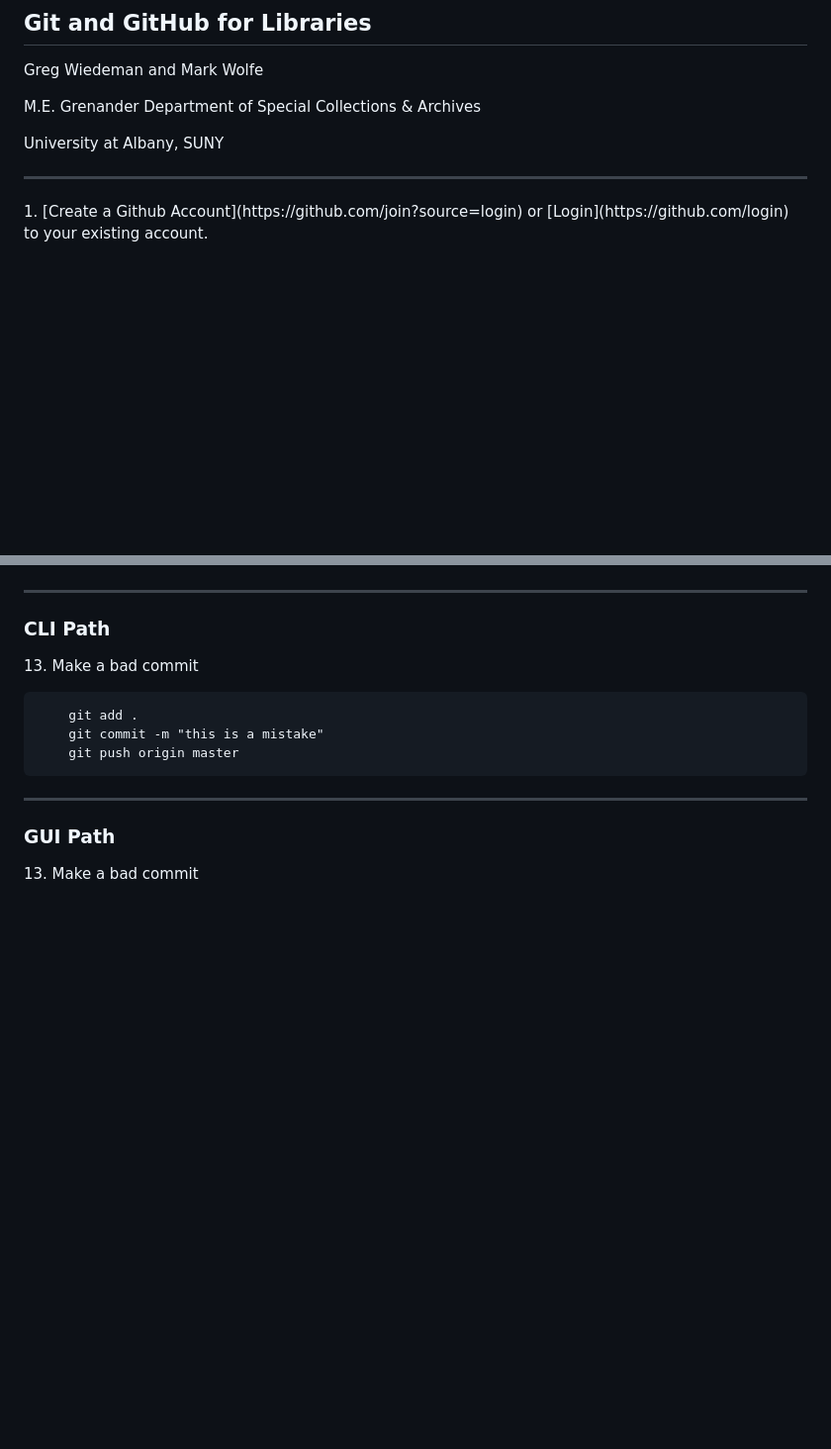
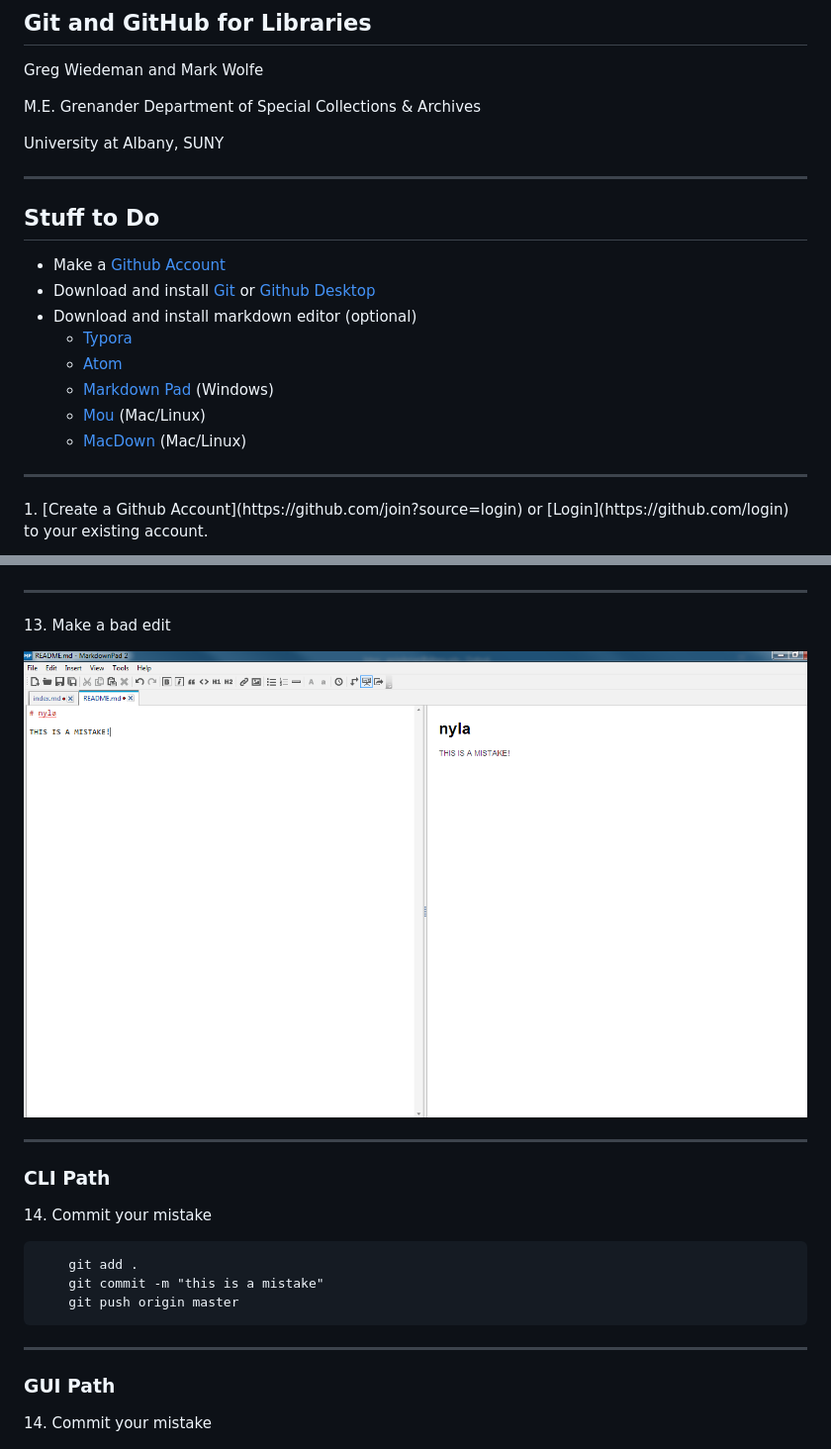
Before and after one commit to UAlbanyArchives/UAlbanyArchives.github.io, a Markdown page: index.md, 2 parts joined by grey strips. Shown: that part at 99% size. Rendered like a GitHub page; pictures changed too: img/mistake1.png (added); blank space fills up the shorter version.

Commit message:
updated slides

```diff
--- a/index.md
+++ b/index.md
@@ -11,6 +11,18 @@ M.E. Grenander Department of Special Collections & Archives
 
 University at Albany, SUNY
 
+---
+
+## Stuff to Do
+
+* Make a [Github Account](https://github.com/login)
+* Download and install [Git](https://git-scm.com/) or [Github Desktop](https://desktop.github.com//)
+* Download and install markdown editor (optional)
+	* [Typora](https://typora.io/)
+	* [Atom](https://atom.io/)
+	* [Markdown Pad](http://markdownpad.com/) (Windows)
+	* [Mou](http://25.io/mou/) (Mac/Linux)
+	* [MacDown](https://macdown.uranusjr.com/) (Mac/Linux)
 
 ---
 
@@ -160,9 +172,15 @@ University at Albany, SUNY
 
 ---
 
+<p>13. Make a bad edit<p>
+
+![This is a mistaken commit.](img/mistake1.png)
+
+---
+
 ### CLI Path
 
-<p>13. Make a bad commit<p>
+<p>14. Commit your mistake<p>
 
 		git add .
 		git commit -m "this is a mistake"
@@ -172,7 +190,7 @@ University at Albany, SUNY
 
 ### GUI Path
 
-<p>13. Make a bad commit<p>
+<p>14. Commit your mistake<p>
 
 ![A mistake commit.](img/mistake.png)
 
```
